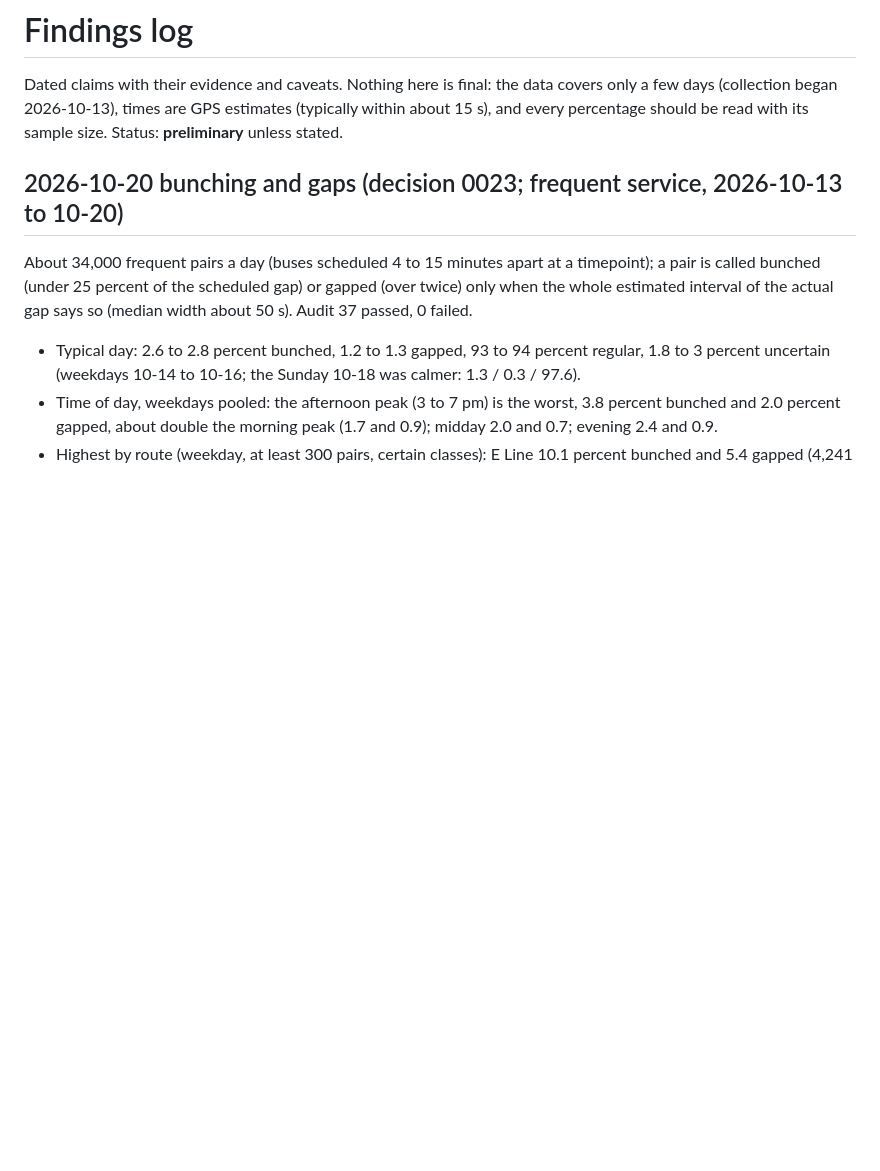
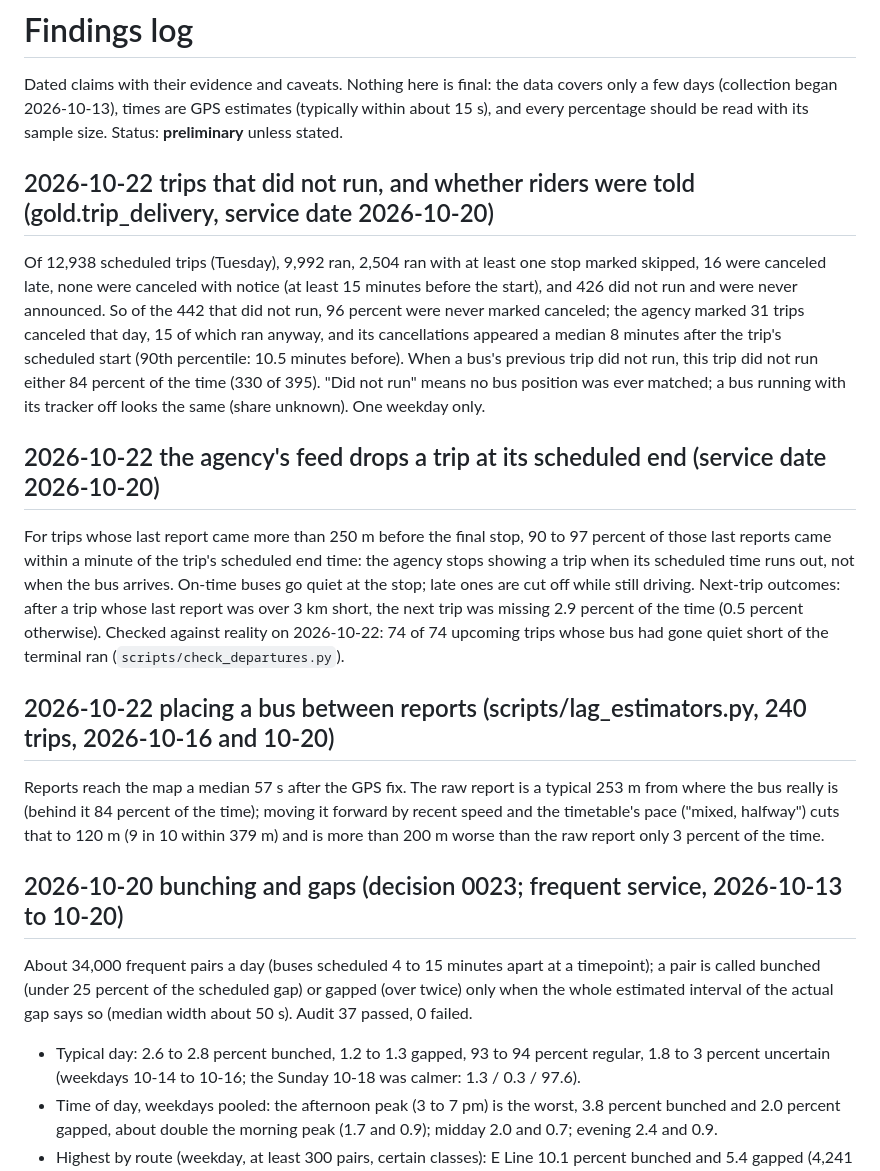
Before and after one commit to enpuyou/transit-reliability, a Markdown page: docs/findings.md, the part around the change. GitHub-like rendering; blank space fills up the shorter version.

Commit message:
docs: findings (trip delivery, scheduled-end cutoff, position estimate), status note update
Co-Authored-By: Claude Opus 5.5 <noreply@anthropic.com>

```diff
--- a/docs/findings.md
+++ b/docs/findings.md
@@ -3,6 +3,32 @@
 Dated claims with their evidence and caveats. Nothing here is final: the data covers only a few
 days (collection began 2026-10-13), times are GPS estimates (typically within about 15 s), and every
 percentage should be read with its sample size. Status: **preliminary** unless stated.
+
+## 2026-10-22 trips that did not run, and whether riders were told (gold.trip_delivery, service date 2026-10-20)
+
+Of 12,938 scheduled trips (Tuesday), 9,992 ran, 2,504 ran with at least one stop marked skipped, 16 were
+canceled late, none were canceled with notice (at least 15 minutes before the start), and 426 did not run
+and were never announced. So of the 442 that did not run, 96 percent were never marked canceled; the agency
+marked 31 trips canceled that day, 15 of which ran anyway, and its cancellations appeared a median 8 minutes
+after the trip's scheduled start (90th percentile: 10.5 minutes before). When a bus's previous trip did not
+run, this trip did not run either 84 percent of the time (330 of 395). "Did not run" means no bus position
+was ever matched; a bus running with its tracker off looks the same (share unknown). One weekday only.
+
+## 2026-10-22 the agency's feed drops a trip at its scheduled end (service date 2026-10-20)
+
+For trips whose last report came more than 250 m before the final stop, 90 to 97 percent of those last reports
+came within a minute of the trip's scheduled end time: the agency stops showing a trip when its scheduled
+time runs out, not when the bus arrives. On-time buses go quiet at the stop; late ones are cut off while
+still driving. Next-trip outcomes: after a trip whose last report was over 3 km short, the next trip was
+missing 2.9 percent of the time (0.5 percent otherwise). Checked against reality on 2026-10-22: 74 of 74
+upcoming trips whose bus had gone quiet short of the terminal ran (`scripts/check_departures.py`).
+
+## 2026-10-22 placing a bus between reports (scripts/lag_estimators.py, 240 trips, 2026-10-16 and 10-20)
+
+Reports reach the map a median 57 s after the GPS fix. The raw report is a typical 253 m from where the bus
+really is (behind it 84 percent of the time); moving it forward by recent speed and the timetable's pace
+("mixed, halfway") cuts that to 120 m (9 in 10 within 379 m) and is more than 200 m worse than the raw report
+only 3 percent of the time.
 
 ## 2026-10-20 bunching and gaps (decision 0023; frequent service, 2026-10-13 to 10-20)
 
```
Also changed, not shown: docs/status/2026-10-22-live-map.md (+11 -2 lines).
